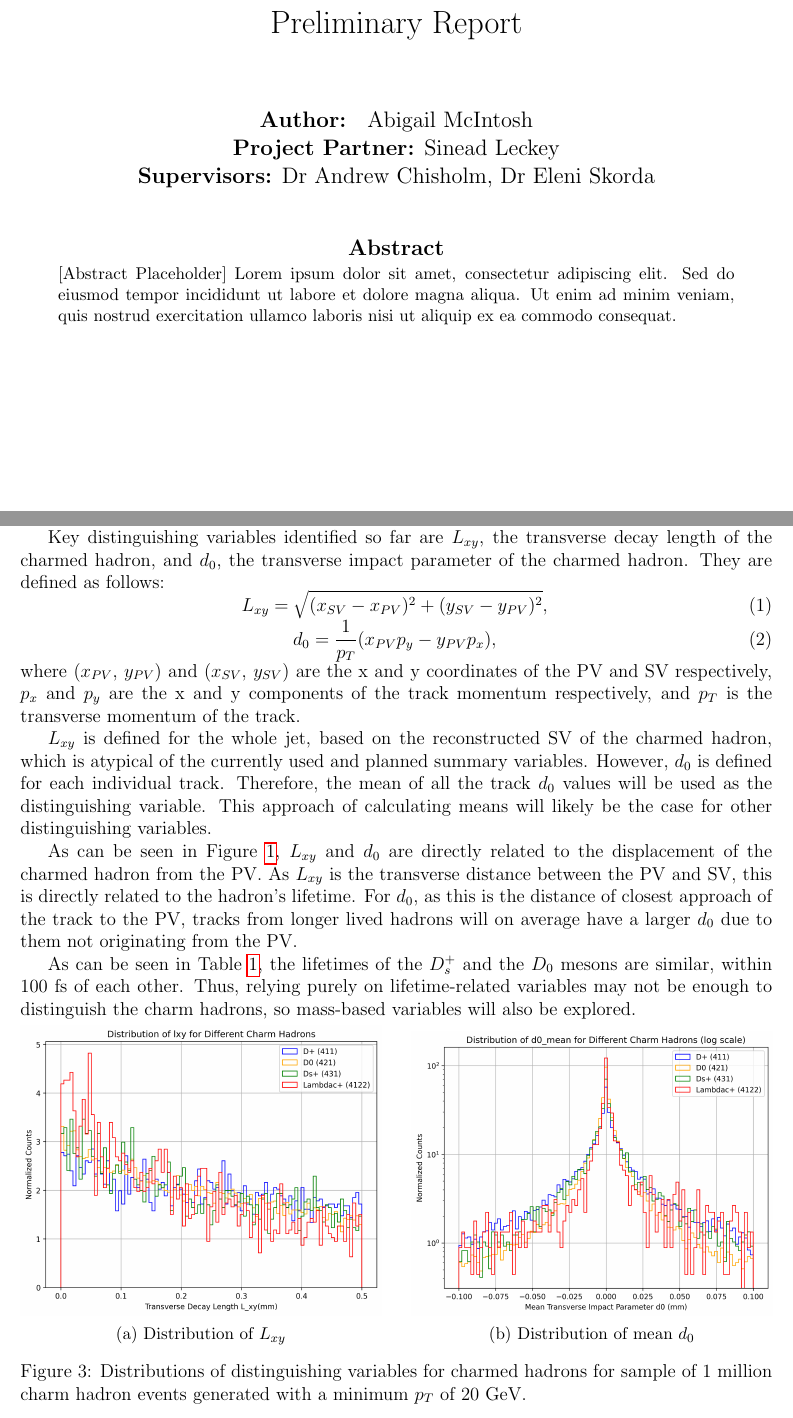
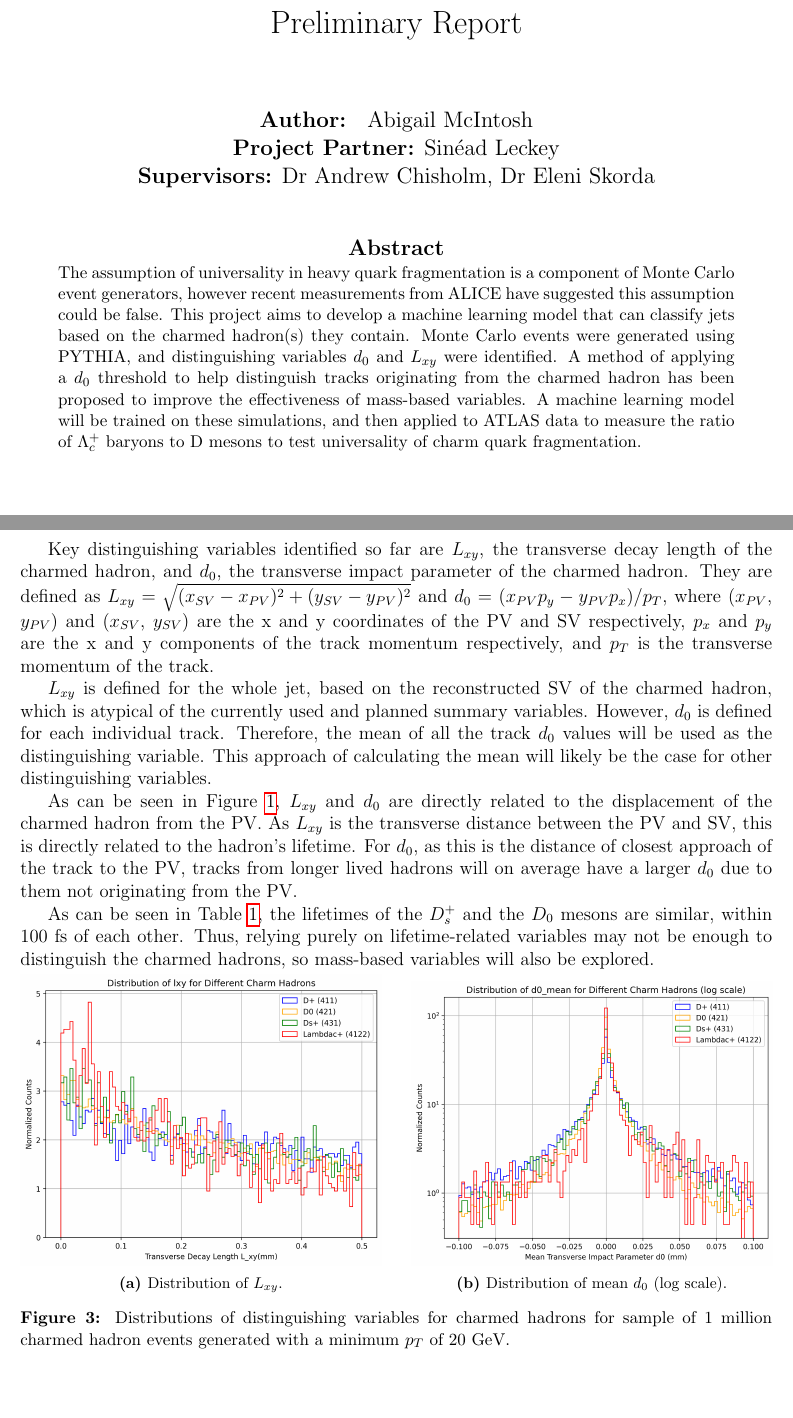
Before and after one commit to abigailmcintosh04/Y4Project, a LaTeX document (prelim_report/prelim.tex): two parts of pages 1 and 4 of 7 before the commit and two parts of pages 1 and 4 of 6 after it, joined at a grey line, cut so that both start at the same text, the shorter picture padded with empty space. Compiled offline with pdfLaTeX.

Commit message:
final final touches

```diff
--- a/prelim_report/prelim.tex
+++ b/prelim_report/prelim.tex
@@ -26,6 +26,9 @@
   \setlength{\belowdisplayshortskip}{0pt plus 1pt}
 }
 
+% Make image captions smaller
+\usepackage[font=small,labelfont=bf]{caption}
+
 \begin{document}
 
 \begin{titlepage}
@@ -41,7 +44,7 @@
         \vspace{1.5cm}
         \large
         \textbf{Author: } Abigail McIntosh \\
-        \textbf{Project Partner:} Sinead Leckey \\
+        \textbf{Project Partner:} Sinéad Leckey \\
         \textbf{Supervisors:} Dr Andrew Chisholm, Dr Eleni Skorda \\
 
         \vspace{1.0cm}
@@ -50,7 +53,7 @@
         \vspace{0.2cm}
         \begin{minipage}{0.9\textwidth}
             \small
-            [Abstract Placeholder] Lorem ipsum dolor sit amet, consectetur adipiscing elit. Sed do eiusmod tempor incididunt ut labore et dolore magna aliqua. Ut enim ad minim veniam, quis nostrud exercitation ullamco laboris nisi ut aliquip ex ea commodo consequat.
+            The assumption of universality in heavy quark fragmentation is a component of Monte Carlo event generators, however recent measurements from ALICE have suggested this assumption could be false. This project aims to develop a machine learning model that can classify jets based on the charmed hadron(s) they contain. Monte Carlo events were generated using PYTHIA, and distinguishing variables $d_0$ and $L_{xy}$ were identified. A method of applying a $d_0$ threshold to help distinguish tracks originating from the charmed hadron has been proposed to improve the effectiveness of mass-based variables. A machine learning model will be trained on these simulations, and then applied to ATLAS data to measure the ratio of $\Lambda_c^+$ baryons to D mesons to test universality of charm quark fragmentation.
         \end{minipage}
         \vfill
 
@@ -142,36 +145,29 @@ Jets with different charmed hadrons will have different properties due to the di
     \label{tab:charm_props}
 \end{table}
 
-Key distinguishing variables identified so far are $L_{xy}$, the transverse decay length of the charmed hadron, and $d_0$, the transverse impact parameter of the charmed hadron. They are defined as follows:
-\begin{equation}
-    L_{xy} = \sqrt{(x_{SV}-x_{PV})^2 + (y_{SV}-y_{PV})^2},
-\end{equation}
-\begin{equation}
-    d_0 = \frac{1}{p_T} (x_{PV} p_y - y_{PV} p_x),
-\end{equation}
-where ($x_{PV}$, $y_{PV})$ and $(x_{SV}$, $y_{SV})$ are the x and y coordinates of the PV and SV respectively, $p_x$ and $p_y$ are the x and y components of the track momentum respectively, and $p_T$ is the transverse momentum of the track.
+Key distinguishing variables identified so far are $L_{xy}$, the transverse decay length of the charmed hadron, and $d_0$, the transverse impact parameter of the charmed hadron. They are defined as $L_{xy} = \sqrt{(x_{SV}-x_{PV})^2 + (y_{SV}-y_{PV})^2}$ and $d_0 = (x_{PV} p_y - y_{PV} p_x)/p_T$, where ($x_{PV}$, $y_{PV})$ and $(x_{SV}$, $y_{SV})$ are the x and y coordinates of the PV and SV respectively, $p_x$ and $p_y$ are the x and y components of the track momentum respectively, and $p_T$ is the transverse momentum of the track.
 
-$L_{xy}$ is defined for the whole jet, based on the reconstructed SV of the charmed hadron, which is atypical of the currently used and planned summary variables. However, $d_0$ is defined for each individual track. Therefore, the mean of all the track $d_0$ values will be used as the distinguishing variable. This approach of calculating means will likely be the case for other distinguishing variables.
+$L_{xy}$ is defined for the whole jet, based on the reconstructed SV of the charmed hadron, which is atypical of the currently used and planned summary variables. However, $d_0$ is defined for each individual track. Therefore, the mean of all the track $d_0$ values will be used as the distinguishing variable. This approach of calculating the mean will likely be the case for other distinguishing variables.
 
 As can be seen in Figure \ref{fig:vertices}, $L_{xy}$ and $d_0$ are directly related to the displacement of the charmed hadron from the PV. As $L_{xy}$ is the transverse distance between the PV and SV, this is directly related to the hadron's lifetime. For $d_0$, as this is the distance of closest approach of the track to the PV, tracks from longer lived hadrons will on average have a larger $d_0$ due to them not originating from the PV.
 
-As can be seen in Table \ref{tab:charm_props}, the lifetimes of the $D_s^+$ and the $D_0$ mesons are similar, within 100~fs of each other. Thus, relying purely on lifetime-related variables may not be enough to distinguish the charm hadrons, so mass-based variables will also be explored.
+As can be seen in Table \ref{tab:charm_props}, the lifetimes of the $D_s^+$ and the $D_0$ mesons are similar, within 100~fs of each other. Thus, relying purely on lifetime-related variables may not be enough to distinguish the charmed hadrons, so mass-based variables will also be explored.
 
 \begin{figure}[ht]
     \centering
     \begin{subfigure}{0.48\textwidth}
         \centering
         \includegraphics[width=\linewidth]{images/lxy.png}
-        \caption{Distribution of $L_{xy}$}
+        \caption{Distribution of $L_{xy}$.}
         \label{fig:lxy}
     \end{subfigure}\hfill
     \begin{subfigure}{0.48\textwidth}
         \centering
         \includegraphics[width=\linewidth]{images/d0_mean.png}
-        \caption{Distribution of mean $d_0$}
+        \caption{Distribution of mean $d_0$ (log scale).}
         \label{fig:d0}
     \end{subfigure}
-    \caption{Distributions of distinguishing variables for charmed hadrons for sample of 1 million charm hadron events generated with a minimum $p_T$ of 20~GeV.}
+    \caption{Distributions of distinguishing variables for charmed hadrons for sample of 1 million charmed hadron events generated with a minimum $p_T$ of 20~GeV.}
     \label{fig:charm_vars}
 \end{figure}
 
```
Also changed, not shown: prelim_report/prelim.tex (24 more changed lines).
